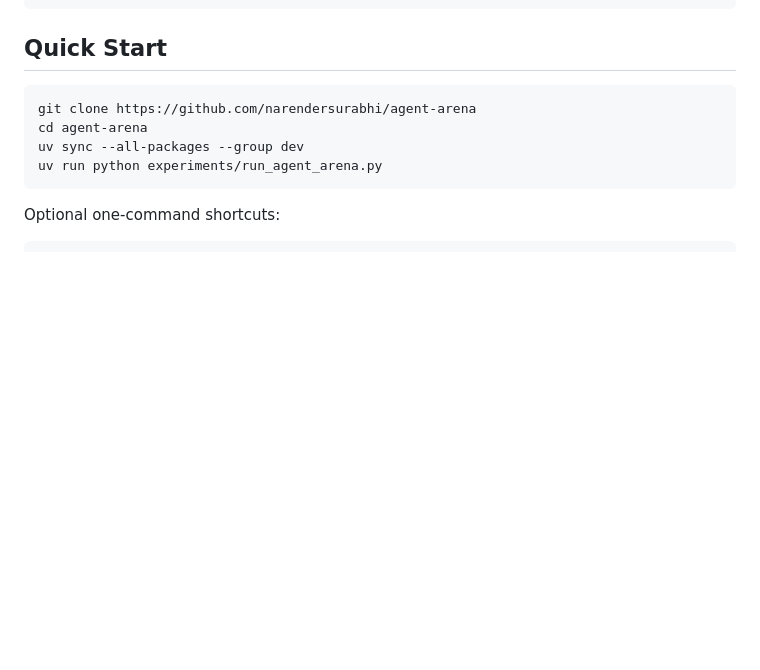
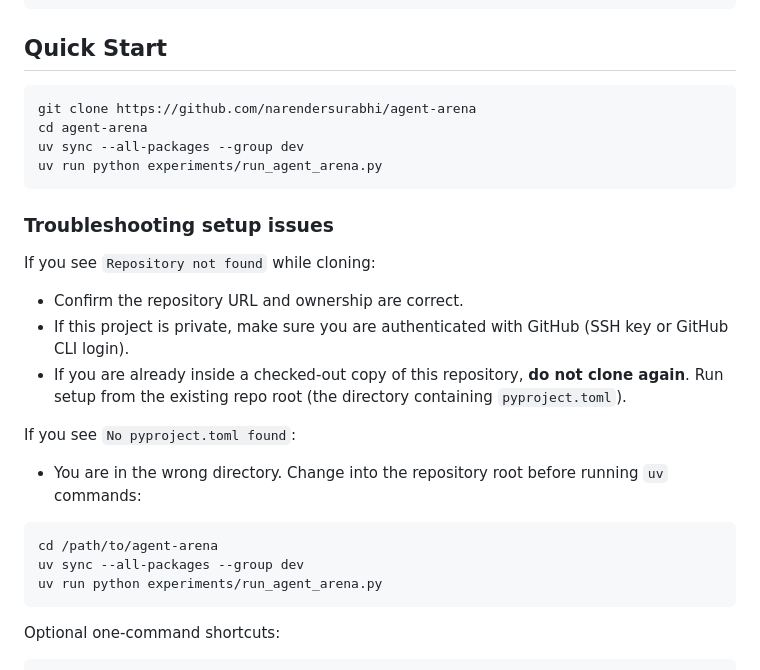
Before and after one commit to narendersurabhi/probabilistic-agent-framework, a Markdown page: README.md, the part around the change. GitHub-like rendering; blank space fills up the shorter version.

Commit message:
docs: add quickstart troubleshooting for clone and uv setup

````diff
--- a/README.md
+++ b/README.md
@@ -160,6 +160,24 @@ uv run --package agent-arena-rag-eval python rag_eval/experiments/run_rag_eval.p
 ```bash
 git clone https://github.com/narendersurabhi/agent-arena
 cd agent-arena
+uv sync --all-packages --group dev
+uv run python experiments/run_agent_arena.py
+```
+
+### Troubleshooting setup issues
+
+If you see `Repository not found` while cloning:
+
+- Confirm the repository URL and ownership are correct.
+- If this project is private, make sure you are authenticated with GitHub (SSH key or GitHub CLI login).
+- If you are already inside a checked-out copy of this repository, **do not clone again**. Run setup from the existing repo root (the directory containing `pyproject.toml`).
+
+If you see `No pyproject.toml found`:
+
+- You are in the wrong directory. Change into the repository root before running `uv` commands:
+
+```bash
+cd /path/to/agent-arena
 uv sync --all-packages --group dev
 uv run python experiments/run_agent_arena.py
 ```
````
Also changed, not shown: AGENTS.md (+4 -0 lines).
